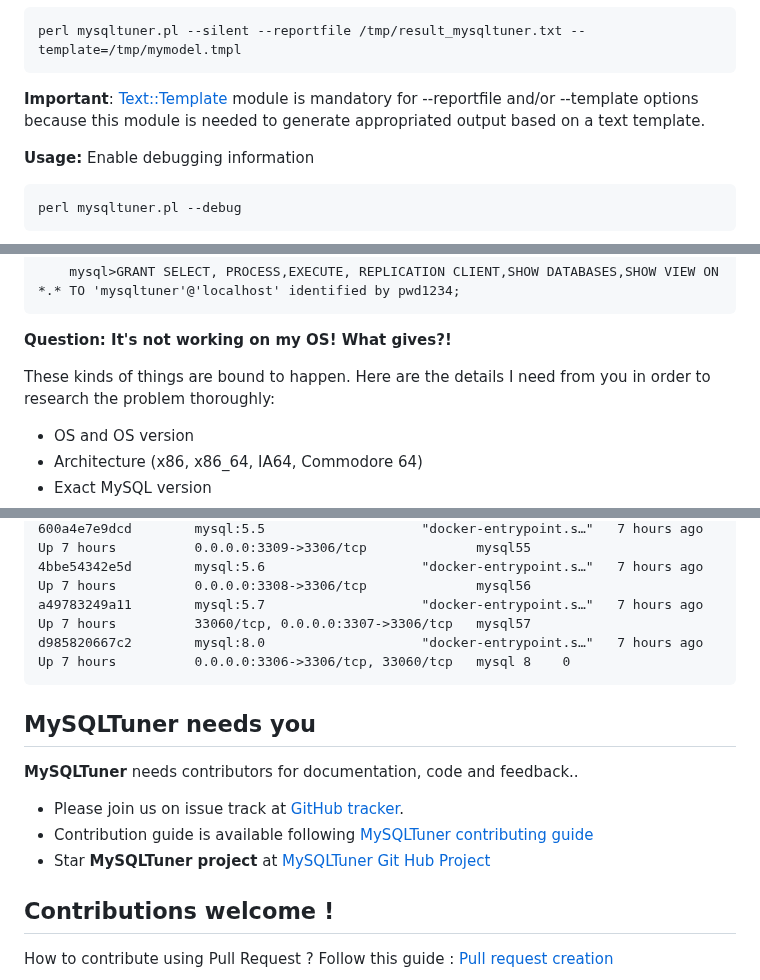
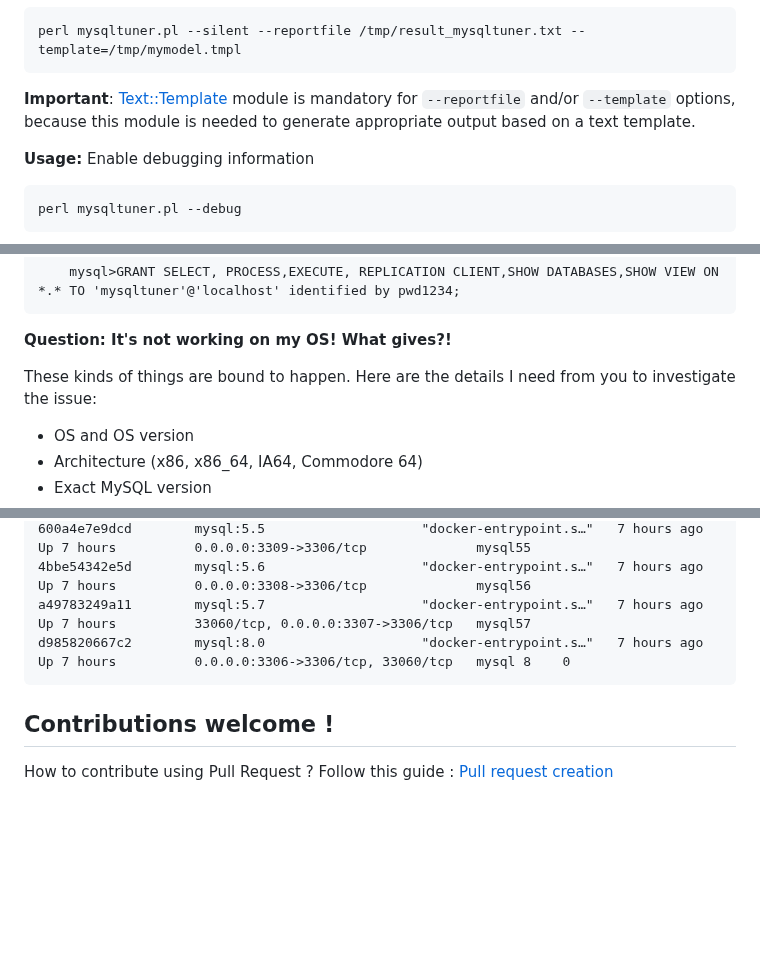
Before and after one commit to major/MySQLTuner-perl, a Markdown page: README.md, 3 parts joined by grey strips. Drawn GitHub-style; blank space fills up the shorter version.

Commit message:
Update README.md
* Typos
* Stylistic improvements

```diff
--- a/README.md
+++ b/README.md
@@ -226,7 +226,7 @@ __Usage:__ Using template model to customize your reporting file based on [Text:
 
  	perl mysqltuner.pl --silent --reportfile /tmp/result_mysqltuner.txt --template=/tmp/mymodel.tmpl
 
-__Important__: [Text::Template](https://metacpan.org/pod/Text::Template) module is mandatory for --reportfile and/or --template options because this module is needed to generate appropriated output based on a text template.
+__Important__: [Text::Template](https://metacpan.org/pod/Text::Template) module is mandatory for `--reportfile` and/or `--template` options, because this module is needed to generate appropriate output based on a text template.
 
 __Usage:__ Enable debugging information
 
@@ -385,7 +385,7 @@ To get information about stored credentials, use the following command:
 
 **Question: It's not working on my OS! What gives?!**
 
-These kinds of things are bound to happen.  Here are the details I need from you in order to research the problem thoroughly:
+These kinds of things are bound to happen. Here are the details I need from you to investigate the issue:
 
 * OS and OS version
 * Architecture (x86, x86_64, IA64, Commodore 64)
@@ -493,14 +493,6 @@ MySQLTuner and Vagrant
     d985820667c2        mysql:8.0                    "docker-entrypoint.s…"   7 hours ago         Up 7 hours          0.0.0.0:3306->3306/tcp, 33060/tcp   mysql 8    0
 
 
-MySQLTuner needs you
---
-**MySQLTuner** needs contributors for documentation, code and feedback..
-
-* Please join us on issue track at [GitHub tracker](https://github.com/major/MySQLTuner-perl/issues).
-* Contribution guide is available following [MySQLTuner contributing guide](https://github.com/major/MySQLTuner-perl/blob/master/CONTRIBUTING.md)
-* Star **MySQLTuner project** at [MySQLTuner Git Hub Project](https://github.com/major/MySQLTuner-perl)
-
 Contributions welcome !
 --
 
```
Also changed, not shown: other parts of README.md (+1 -1 lines).
